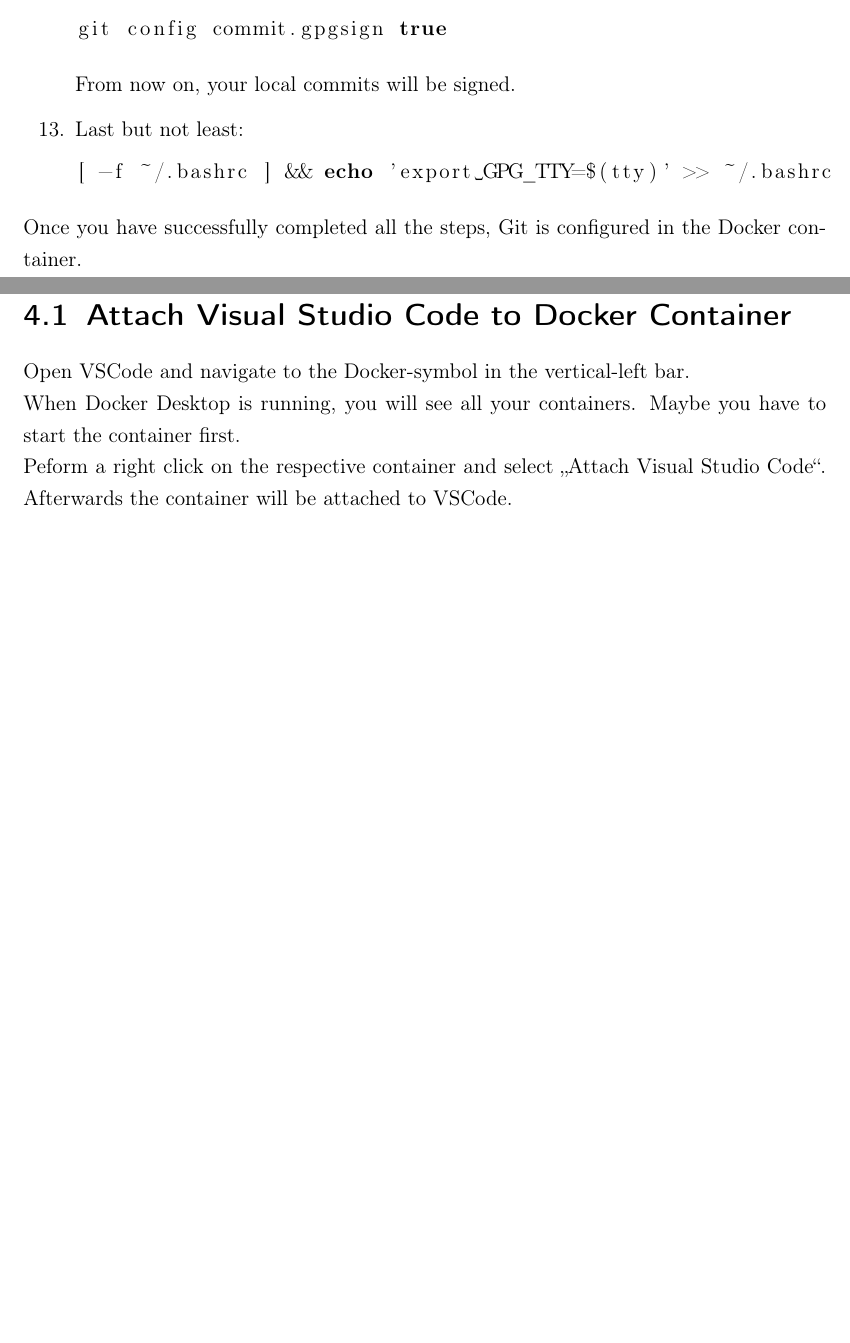
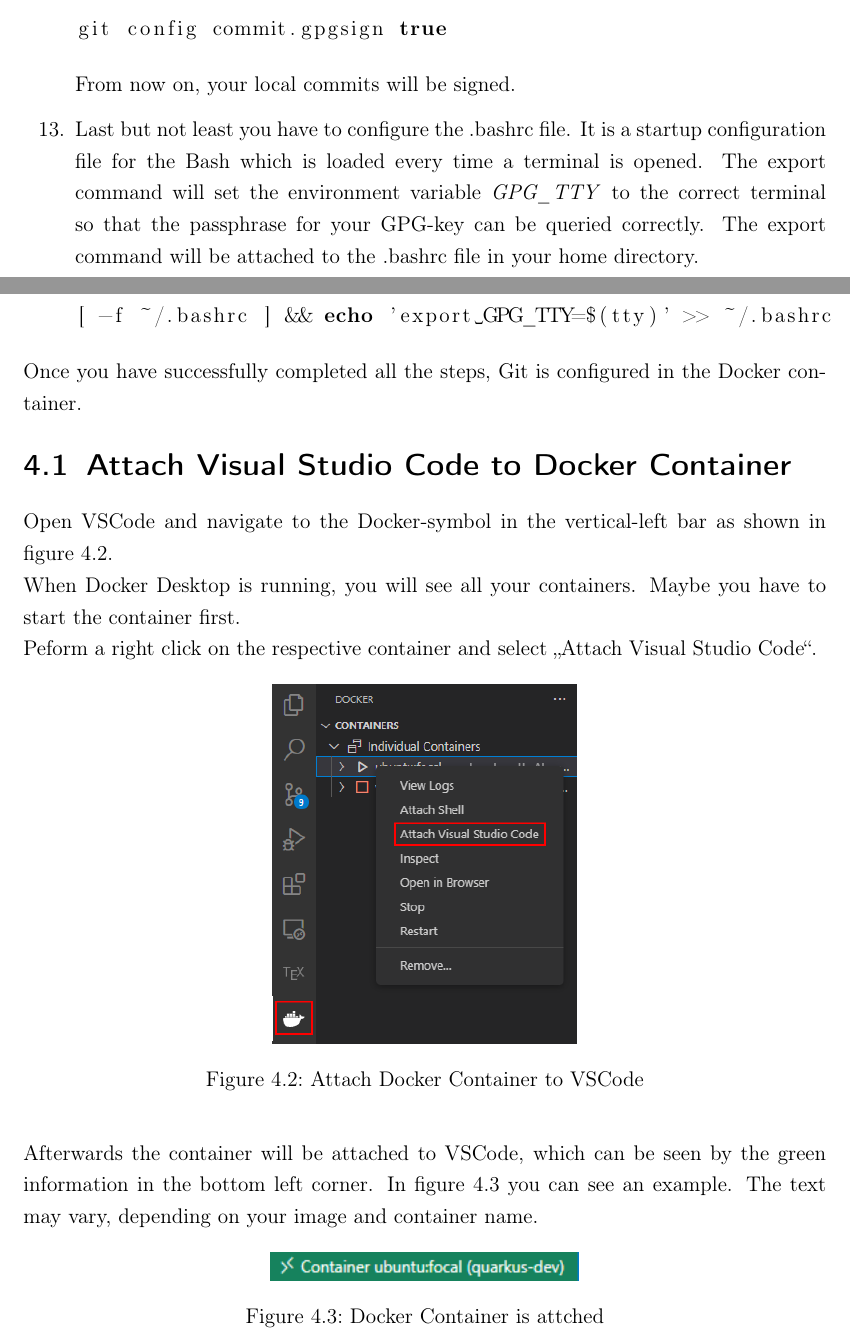
Before and after one commit to TheMaxens/ball-bearings-with-quarkus, a LaTeX thesis (docs/main.tex, which reads docs/include/content.tex): two parts of pages 13 and 14 of 19, joined at a grey line, cut so that both start at the same text, the shorter picture padded with empty space. Compiled offline with pdfLaTeX.

Commit message:
description of step 13 in chap. 4 + added screenshots in chap 4.1

```diff
--- a/docs/include/content.tex
+++ b/docs/include/content.tex
@@ -98,7 +98,7 @@
 git config commit.gpgsign true
             \end{lstlisting}
         From now on, your local commits will be signed.
-        \item Last but not least:
+        \item Last but not least you have to configure the .bashrc file. It is a startup configuration file for the \ac{bash} which is loaded every time a terminal is opened. The export command will set the environment variable \textit{GPG\_TTY} to the correct terminal so that the passphrase for your \ac{gpg}-key can be queried correctly. The export command will be attached  to the .bashrc file in your home directory.
             \begin{lstlisting}[language=bash]
 [ -f ~/.bashrc ] && echo 'export GPG_TTY=$(tty)' >> ~/.bashrc
             \end{lstlisting}
@@ -106,10 +106,24 @@
     Once you have successfully completed all the steps, Git is configured in the Docker container.
 
     \section{Attach Visual Studio Code to Docker Container}
-        Open VSCode and navigate to the Docker-symbol in the vertical-left bar. \\
+        Open VSCode and navigate to the Docker-symbol in the vertical-left bar as shown in figure \ref{fig:attach_vscode}. \\
         When Docker Desktop is running, you will see all your containers. Maybe you have to start the container first. \\
-        Peform a right click on the respective container and select \glqq Attach Visual Studio Code\grqq. Afterwards the container will be attached to VSCode.
+        Peform a right click on the respective container and select \glqq Attach Visual Studio Code\grqq.
+        \begin{figure}[h]
+            \centering
+            \includegraphics[scale=0.7]{images/attach_VSCode.png}
+            \caption{Attach Docker Container to VSCode}
+            \label{fig:attach_vscode}
+        \end{figure}
 
+        Afterwards the container will be attached to VSCode, which can be seen by the green information in the bottom left corner. In figure \ref{fig:container_attached} you can see an example. The text may vary, depending on your image and container name.
+
+        \begin{figure}[h]
+            \centering
+            \includegraphics{images/container_attached.png}
+            \caption{Docker Container is attched}
+            \label{fig:container_attached}
+        \end{figure}
 
 
 
```
Also changed, not shown: docs/images/attach_VSCode.png (added), docs/images/container_attached.png (added).
